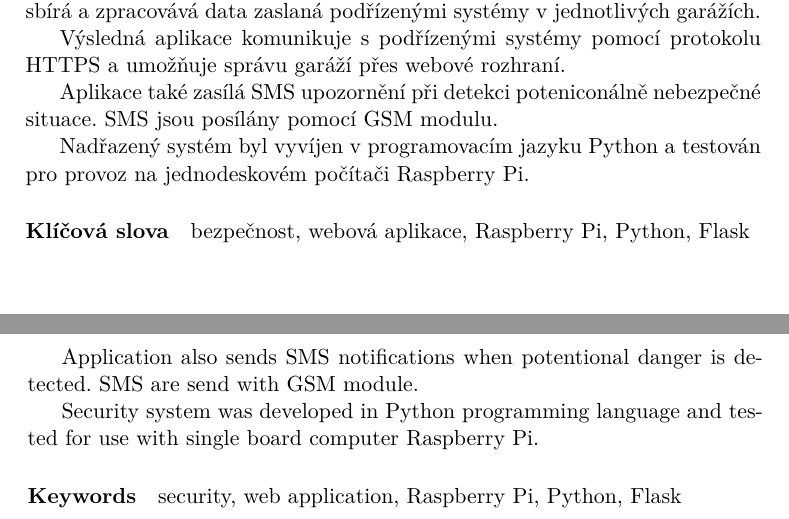
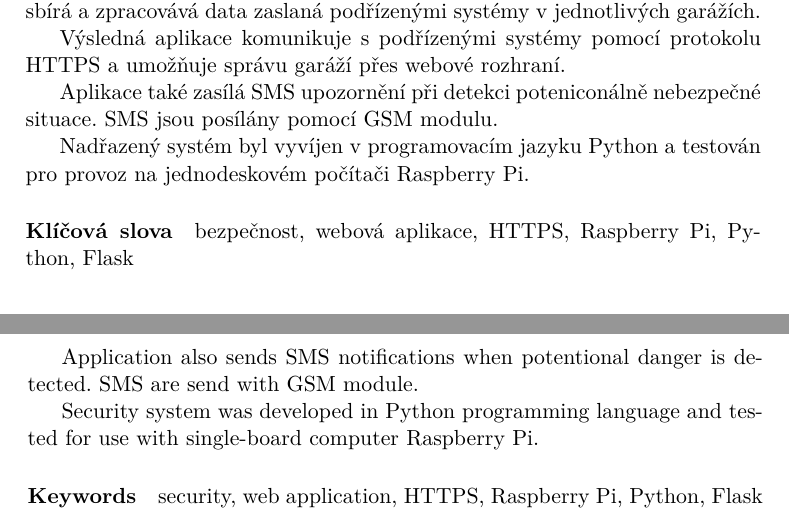
Before and after one commit to ggljzr/mi-dip, a LaTeX thesis (DP_Cervenka_Ondrej_2018.tex): two parts of pages 9 and 10 of 97, joined at a grey line, cut so that both start at the same text. Compiled offline with pdfLaTeX.

Commit message:
slight changes in abstract

```diff
--- a/DP_Cervenka_Ondrej_2018.tex
+++ b/DP_Cervenka_Ondrej_2018.tex
@@ -43,12 +43,12 @@ Result is an application that commmunicates with subsystems via HTTPS and allows
 
 Application also sends SMS notifications when potentional danger is detected. SMS are send with GSM module.
 
-Security system was developed in Python programming language and tested for use with single board computer Raspberry Pi.
+Security system was developed in Python programming language and tested for use with single-board computer Raspberry Pi.
 }
 \placeForDeclarationOfAuthenticity{V~Praze}
 \declarationOfAuthenticityOption{4} %volba Prohlášení (číslo 1-6)
-\keywordsCS{bezpečnost, webová aplikace, Raspberry Pi, Python, Flask}
-\keywordsEN{security, web application, Raspberry Pi, Python, Flask}
+\keywordsCS{bezpečnost, webová aplikace, HTTPS, Raspberry Pi, Python, Flask}
+\keywordsEN{security, web application, HTTPS, Raspberry Pi, Python, Flask}
 % \website{http://site.example/thesis} %volitelná URL práce, objeví se v tiráži - úplně odstraňte, nemáte-li URL práce
 
 \begin{document}
```
Also changed, not shown: DP_Cervenka_Ondrej_2018.pdf.
